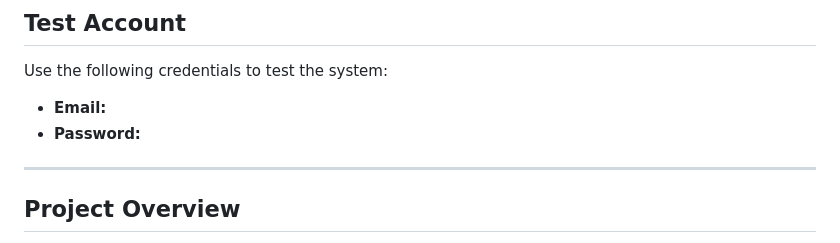
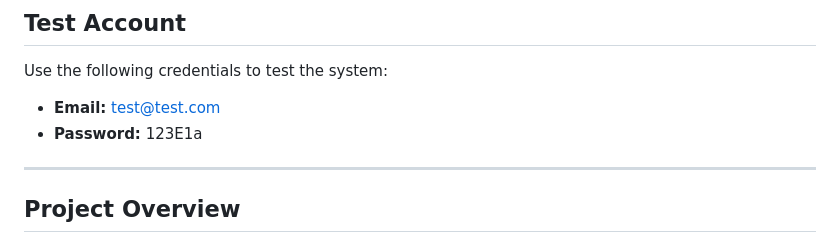
Before and after one commit to MockingbirdCopycatovich/UCLan-Shop-Extended, a Markdown page: README.md, the part around the change. Drawn GitHub-style.

```diff
--- a/README.md
+++ b/README.md
@@ -24,8 +24,8 @@ This project is a responsive front-end web application developed as part of **As
 ## Test Account
 Use the following credentials to test the system:
 
-- **Email:**
-- **Password:**
+- **Email:** test@test.com
+- **Password:** 123E1a
 
 ---
 
```
